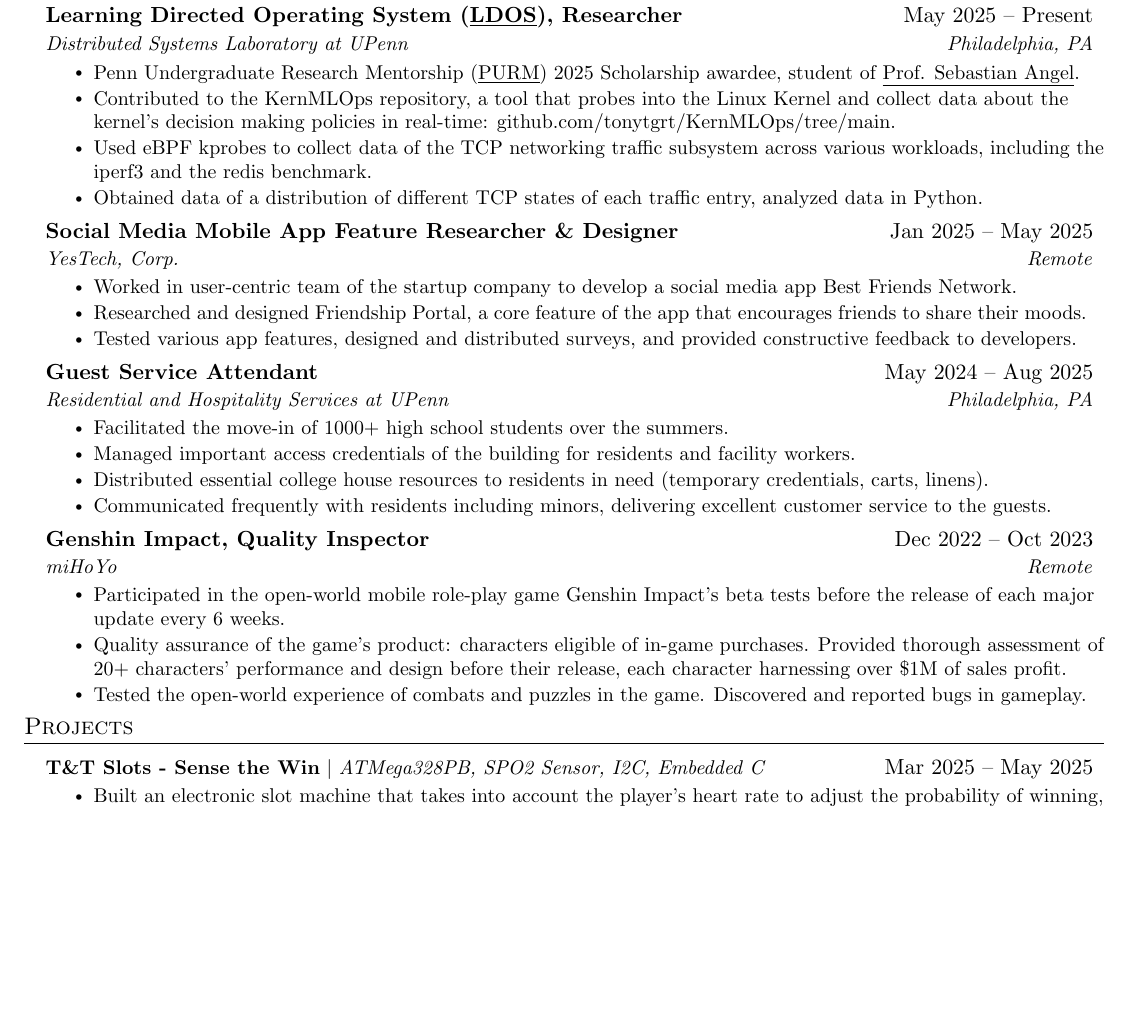
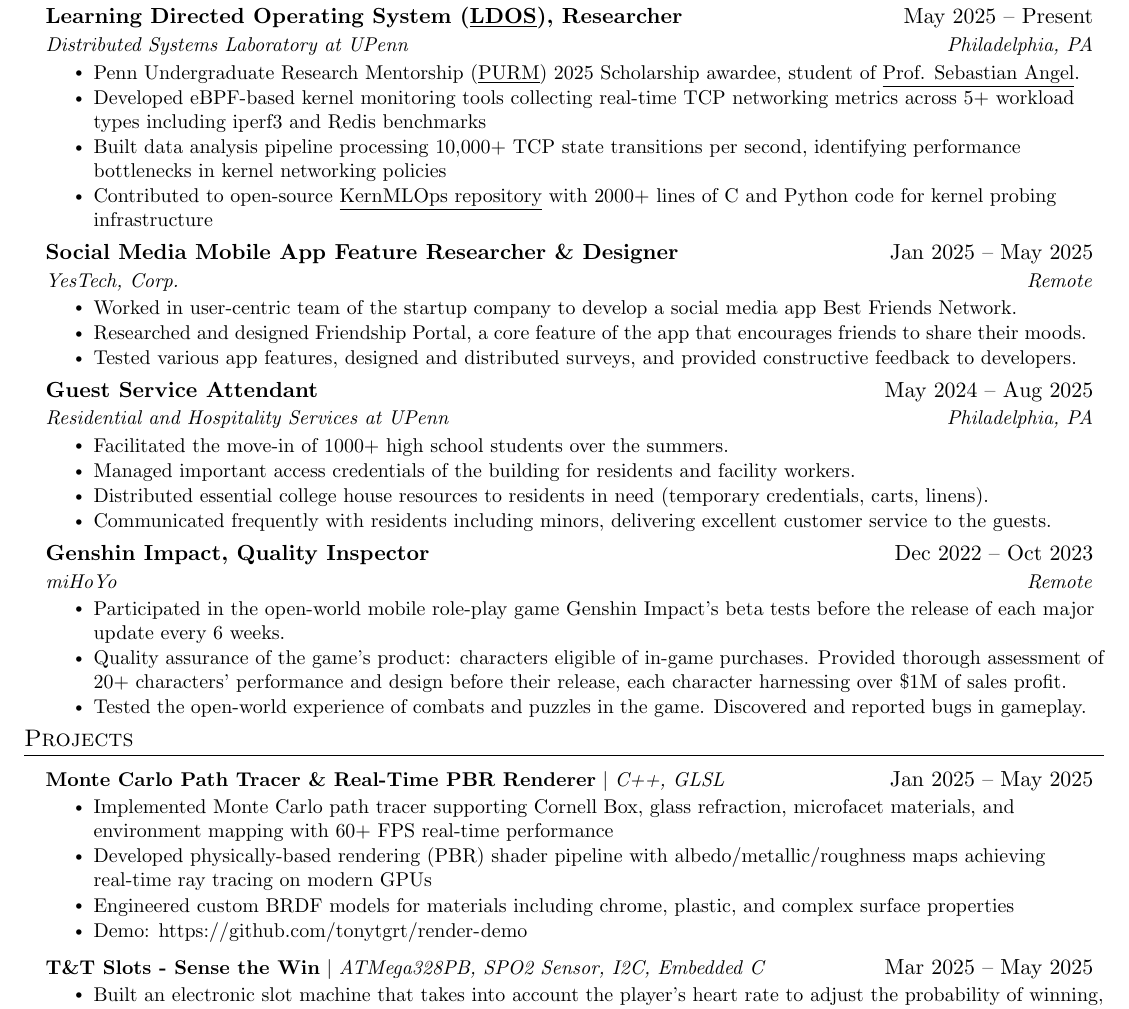
Before and after one commit to tonytgrt/TonyTianResume, a LaTeX CV (resume_all.tex): part of page 1 of 2, cut so that both start at the same text, the shorter picture padded with empty space. Compiled offline with pdfLaTeX.

Commit message:
Update resume content with enhanced project descriptions and technical skills

```diff
--- a/resume_all.tex
+++ b/resume_all.tex
@@ -144,9 +144,9 @@
       {Distributed Systems Laboratory at UPenn}{Philadelphia, PA}
       \resumeItemListStart
         \resumeItem{Penn Undergraduate Research Mentorship (\href{https://curf.upenn.edu/content/penn-undergraduate-research-mentoring-program-purm}{\underline{PURM}}) 2025 Scholarship awardee, student of \href{https://www.cis.upenn.edu/~sga001/}{\underline{Prof. Sebastian Angel}}.}
-        \resumeItem{Contributed to the KernMLOps repository, a tool that probes into the Linux Kernel and collect data about the kernel's decision making policies in real-time: \href{https://github.com/tonytgrt/KernMLOps/tree/main}{github.com/tonytgrt/KernMLOps/tree/main}.}
-        \resumeItem{Used eBPF kprobes to collect data of the TCP networking traffic subsystem across various workloads, including the iperf3 and the redis benchmark.}
-        \resumeItem{Obtained data of a distribution of different TCP states of each traffic entry, analyzed data in Python.}
+        \resumeItem{Developed eBPF-based kernel monitoring tools collecting real-time TCP networking metrics across 5+ workload types including iperf3 and Redis benchmarks}
+        \resumeItem{Built data analysis pipeline processing 10,000+ TCP state transitions per second, identifying performance bottlenecks in kernel networking policies}
+        \resumeItem{Contributed to open-source \href{https://github.com/tonytgrt/KernMLOps/tree/main}{\underline{KernMLOps repository}} with 2000+ lines of C and Python code for kernel probing infrastructure}
     \resumeItemListEnd
 
     \resumeSubheading
@@ -197,6 +197,15 @@
 %-----------PROJECTS-----------
 \section{Projects}
     \resumeSubHeadingListStart
+
+    \resumeProjectHeading
+      {\textbf{Monte Carlo Path Tracer \& Real-Time PBR Renderer} $|$ \emph{C++, GLSL}}{Jan 2025 -- May 2025}
+      \resumeItemListStart
+      \resumeItem{Implemented Monte Carlo path tracer supporting Cornell Box, glass refraction, microfacet materials, and environment mapping with 60+ FPS real-time performance}
+      \resumeItem{Developed physically-based rendering (PBR) shader pipeline with albedo/metallic/roughness maps achieving real-time ray tracing on modern GPUs}
+      \resumeItem{Engineered custom BRDF models for materials including chrome, plastic, and complex surface properties}
+      \resumeItem{Demo: \url{https://github.com/tonytgrt/render-demo}}
+    \resumeItemListEnd
 
     \resumeProjectHeading
           {\textbf{T\&T Slots - Sense the Win} $|$ \emph{ATMega328PB, SPO2 Sensor, I2C, Embedded C}}{Mar 2025 -- May 2025}
```
Also changed, not shown: resume_all.pdf, resume_all.tex (7 more changed lines).
